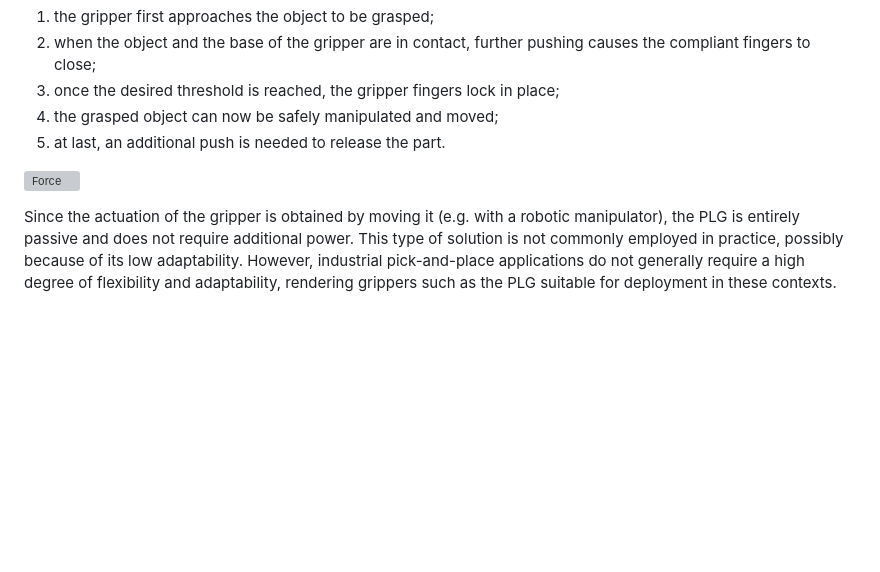
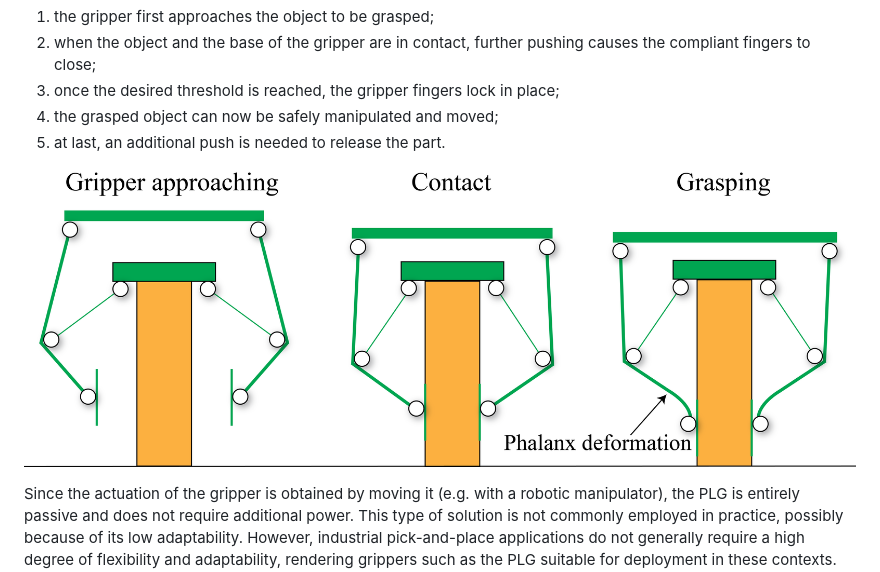
Before and after one commit to made-iit/plg, a Markdown page: README.md, the part around the change. Drawn GitHub-style; blank space fills up the shorter version; grey boxes are pictures that could not be loaded.

```diff
--- a/README.md
+++ b/README.md
@@ -14,7 +14,7 @@ The PLG mode of operation is shown Fig.~\ref{fig:push-latch_scheme}:
 4. the grasped object can now be safely manipulated and moved;
 5. at last, an additional push is needed to release the part.
 
-![Force](/Images/grasping_force.pdf "Optional title")
+![Force](/Images/grasping_seq.png)
 
 Since the actuation of the gripper is obtained by moving it (e.g. with a robotic manipulator), the PLG is entirely passive and does not require additional power. This type of solution is not commonly employed in practice, possibly because of its low adaptability. However, industrial pick-and-place applications do not generally require a high degree of flexibility and adaptability, rendering grippers such as the PLG suitable for deployment in these contexts.
 Furthermore, the gripper presented in this work also exhibits the interesting features, namely:
```
